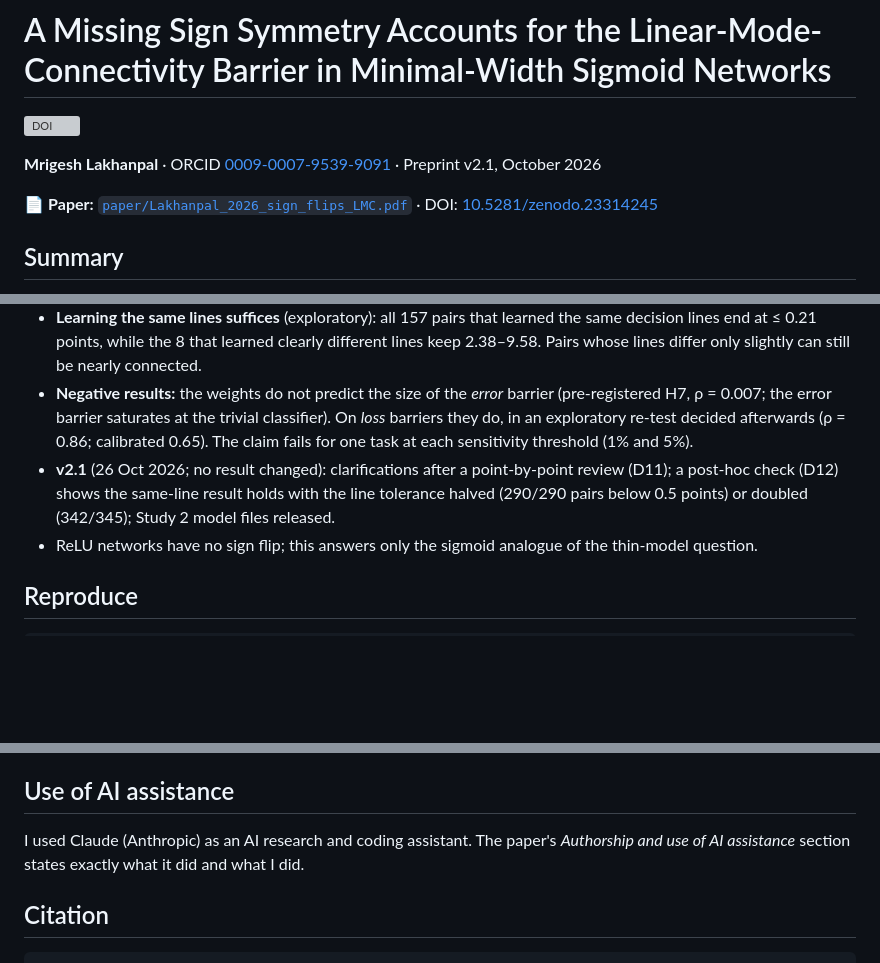
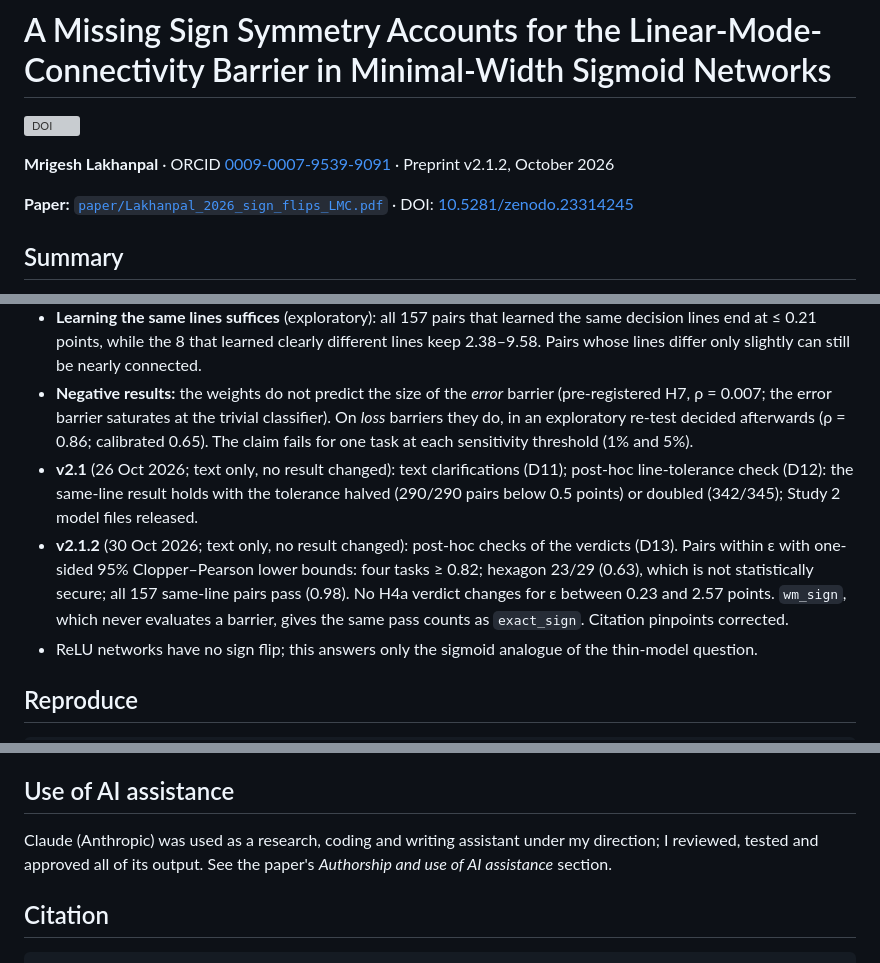
Before and after one commit to MrigeshLakhanpal/sign-flips-lmc, a Markdown page: README.md, 3 parts joined by grey strips. Drawn GitHub-style; blank space fills up the shorter version; grey boxes are pictures that could not be loaded.

Commit message:
README: v2.1.2 version, summary (D13) and AI statement

```diff
--- a/README.md
+++ b/README.md
@@ -2,9 +2,9 @@
 
 [![DOI](https://zenodo.org/badge/1415245694.svg)](https://doi.org/10.5281/zenodo.23314245)
 
-**Mrigesh Lakhanpal** · ORCID [0009-0007-9539-9091](https://orcid.org/0009-0007-9539-9091) · Preprint v2.1, October 2026
+**Mrigesh Lakhanpal** · ORCID [0009-0007-9539-9091](https://orcid.org/0009-0007-9539-9091) · Preprint v2.1.2, October 2026
 
-📄 **Paper:** [`paper/Lakhanpal_2026_sign_flips_LMC.pdf`](paper/Lakhanpal_2026_sign_flips_LMC.pdf) · DOI: [10.5281/zenodo.23314245](https://doi.org/10.5281/zenodo.23314245)
+**Paper:** [`paper/Lakhanpal_2026_sign_flips_LMC.pdf`](paper/Lakhanpal_2026_sign_flips_LMC.pdf) · DOI: [10.5281/zenodo.23314245](https://doi.org/10.5281/zenodo.23314245)
 
 ## Summary
 
@@ -15,7 +15,8 @@ For irreducible one-hidden-layer sigmoid networks, the complete group of exact s
 - **v2** (publicly pre-registered, commit `349aa3a`; sign-aware alignment itself is prior work: Pittorino et al. 2022, Boufalis et al. 2025; 5 tasks, convex polygons with 3–6 edges, 100–120 seeds each, measured minimal widths 3–4): all pre-registered tests of the main claim pass under four barrier measures; the full search leaves an upper-quartile residual of at most **0.13 points** (165 pairs), against 9.95–21.65 points for the best permutation alone.
 - **Learning the same lines suffices** (exploratory): all 157 pairs that learned the same decision lines end at ≤ 0.21 points, while the 8 that learned clearly different lines keep 2.38–9.58. Pairs whose lines differ only slightly can still be nearly connected.
 - **Negative results:** the weights do not predict the size of the *error* barrier (pre-registered H7, ρ = 0.007; the error barrier saturates at the trivial classifier). On *loss* barriers they do, in an exploratory re-test decided afterwards (ρ = 0.86; calibrated 0.65). The claim fails for one task at each sensitivity threshold (1% and 5%).
-- **v2.1** (26 Oct 2026; no result changed): clarifications after a point-by-point review (D11); a post-hoc check (D12) shows the same-line result holds with the line tolerance halved (290/290 pairs below 0.5 points) or doubled (342/345); Study 2 model files released.
+- **v2.1** (26 Oct 2026; text only, no result changed): text clarifications (D11); post-hoc line-tolerance check (D12): the same-line result holds with the tolerance halved (290/290 pairs below 0.5 points) or doubled (342/345); Study 2 model files released.
+- **v2.1.2** (30 Oct 2026; text only, no result changed): post-hoc checks of the verdicts (D13). Pairs within ε with one-sided 95% Clopper–Pearson lower bounds: four tasks ≥ 0.82; hexagon 23/29 (0.63), which is not statistically secure; all 157 same-line pairs pass (0.98). No H4a verdict changes for ε between 0.23 and 2.57 points. `wm_sign`, which never evaluates a barrier, gives the same pass counts as `exact_sign`. Citation pinpoints corrected.
 - ReLU networks have no sign flip; this answers only the sigmoid analogue of the thin-model question.
 
 ## Reproduce
@@ -76,8 +77,8 @@ files are included in this repository.**
 
 ## Use of AI assistance
 
-I used Claude (Anthropic) as an AI research and coding assistant. The paper's *Authorship and use of AI assistance*
-section states exactly what it did and what I did.
+Claude (Anthropic) was used as a research, coding and writing assistant under my direction; I reviewed, tested and
+approved all of its output. See the paper's *Authorship and use of AI assistance* section.
 
 ## Citation
 
```
Also changed, not shown: other parts of README.md (+1 -1 lines).
